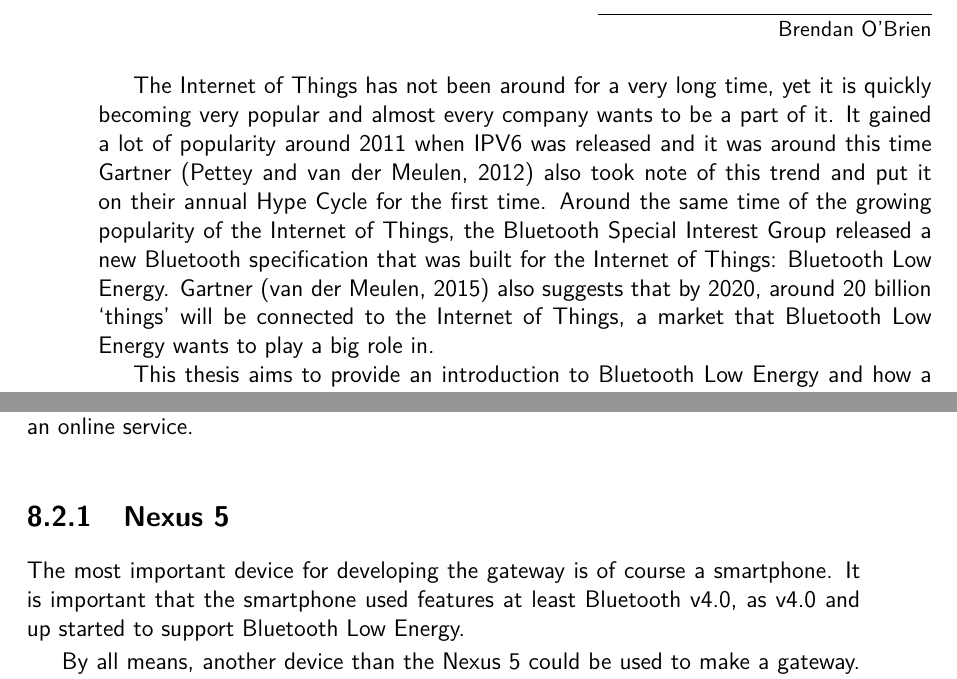
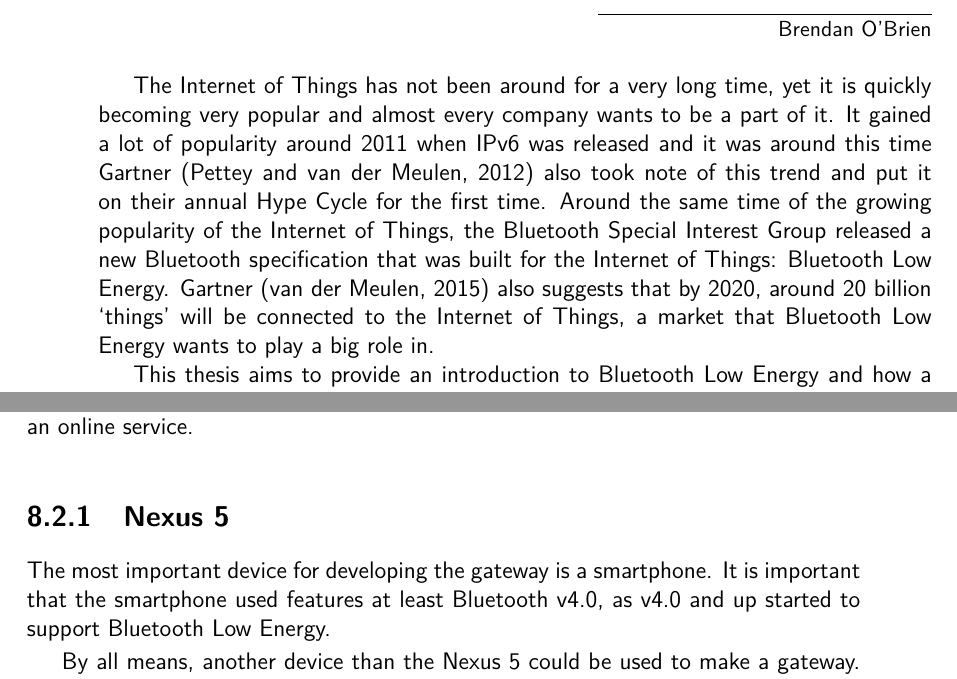
Before and after one commit to JanVanBraeckel/bachelorproef_tin3_2015-2016, a LaTeX thesis (Scriptie/tin-bachproef.tex): two parts of pages 9 and 40 of 55, joined at a grey line, cut so that both start at the same text. Compiled offline with pdfLaTeX; a missing bibliography style is replaced by a similar one.

Commit message:
Remove "of course"

```diff
--- a/Scriptie/tin-bachproef.tex
+++ b/Scriptie/tin-bachproef.tex
@@ -203,7 +203,7 @@
 \chapter{Introduction}
 \label{ch:introduction}
 \epigraph{``If you think that the internet has changed your life, think again. The IoT is about to change it all over again!''}{Brendan O'Brien}
-The Internet of Things has not been around for a very long time, yet it is quickly becoming very popular and almost every company wants to be a part of it. It gained a lot of popularity around 2011 when IPV6 was released and it was around this time Gartner \citep{gartner2012} also took note of this trend and put it on their annual Hype Cycle for the first time. Around the same time of the growing popularity of the Internet of Things, the Bluetooth Special Interest Group released a new Bluetooth specification that was built for the Internet of Things: Bluetooth Low Energy. Gartner \citep{gartner2015} also suggests that by 2020, around 20 billion `things' will be connected to the Internet of Things, a market that Bluetooth Low Energy wants to play a big role in.
+The Internet of Things has not been around for a very long time, yet it is quickly becoming very popular and almost every company wants to be a part of it. It gained a lot of popularity around 2011 when IPv6 was released and it was around this time Gartner \citep{gartner2012} also took note of this trend and put it on their annual Hype Cycle for the first time. Around the same time of the growing popularity of the Internet of Things, the Bluetooth Special Interest Group released a new Bluetooth specification that was built for the Internet of Things: Bluetooth Low Energy. Gartner \citep{gartner2015} also suggests that by 2020, around 20 billion `things' will be connected to the Internet of Things, a market that Bluetooth Low Energy wants to play a big role in.
 
 This thesis aims to provide an introduction to Bluetooth Low Energy and how a smartphone can be used as a gateway to allow Bluetooth Low Energy devices, which don't have internet capabilities, to connect to the internet. In this chapter the problem that the thesis is trying to find an answer for is elaborated, as well as the actual questions that need answering. An introduction about `AllThingsTalk' can also be found, a company that is trying to figure out how to connect Bluetooth Low Energy wearables with their Internet of Things infrastructure.
 
@@ -638,7 +638,7 @@ The main reason why a gateway is being implemented on a smartphone is because of
 
 \subsection{Nexus 5}
 \label{subsec:nexus}
-The most important device for developing the gateway is of course a smartphone. It is important that the smartphone used features at least Bluetooth v4.0, as v4.0 and up started to support Bluetooth Low Energy.
+The most important device for developing the gateway is a smartphone. It is important that the smartphone used features at least Bluetooth v4.0, as v4.0 and up started to support Bluetooth Low Energy.
 
 By all means, another device than the Nexus 5 could be used to make a gateway. It was just used because it was the best device to my disposal that suited the use case. The Nexus 5 features Bluetooth v4.0, but using a device that has Bluetooth v4.2 won't limit the possibilities in any way since Bluetooth Low Energy is backwards compatible.
 
```
Also changed, not shown: Scriptie/tin-bachproef.pdf, Scriptie/tin-bachproef.tex (2 more changed lines).
